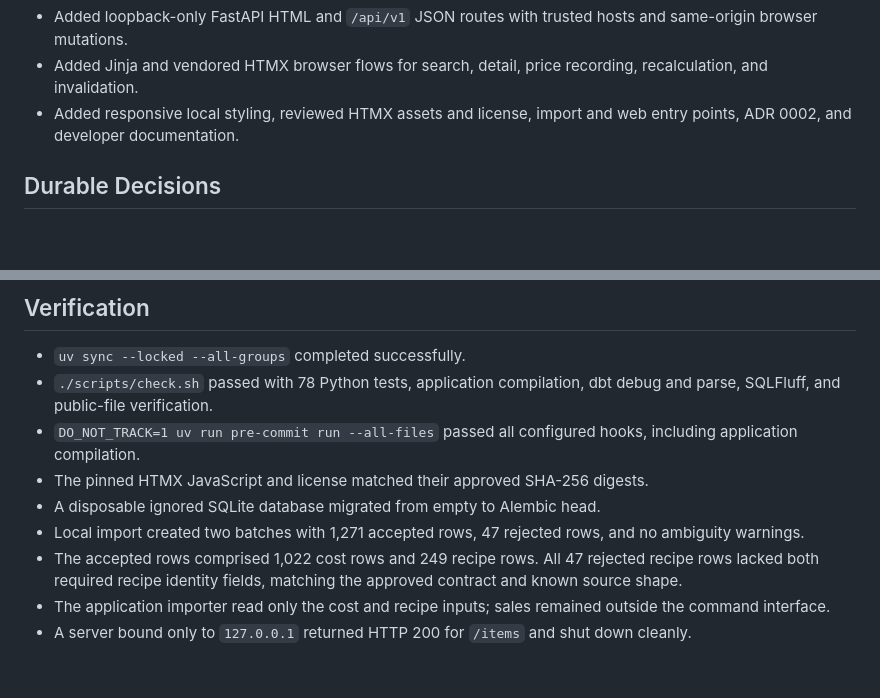
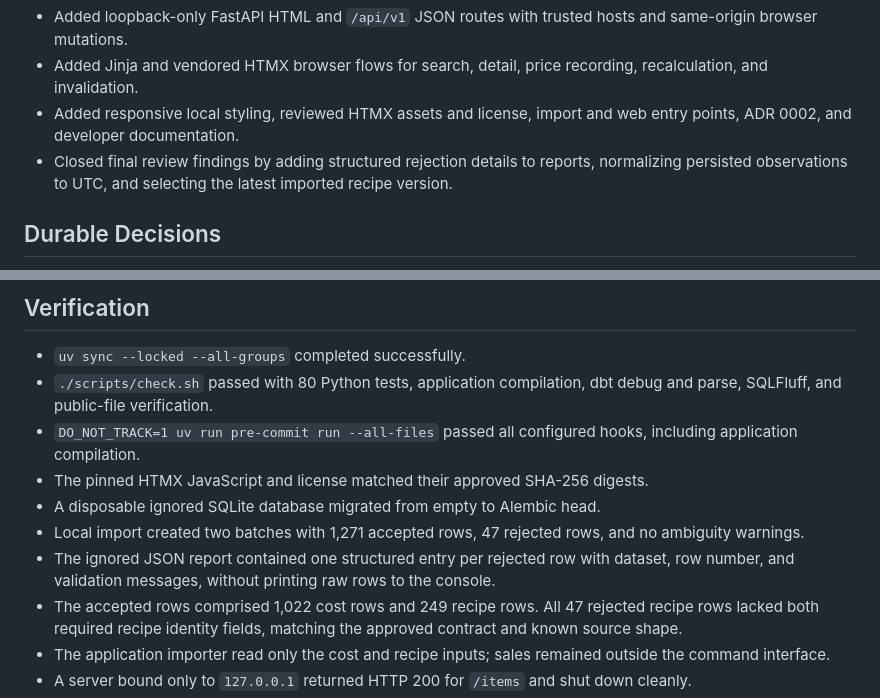
Before and after one commit to jinsoowhang/dofus-touch-economy-analytics, a Markdown page: notes/Session Notes 2026-08-21.md, 2 parts joined by grey strips. Rendered like a GitHub page; blank space fills up the shorter version.

Commit message:
docs: record final application review

```diff
--- a/notes/Session Notes 2026-08-21.md
+++ b/notes/Session Notes 2026-08-21.md
@@ -15,6 +15,7 @@ Completed and verified the approved local FastAPI item-search and price-tracking
 - Added loopback-only FastAPI HTML and `/api/v1` JSON routes with trusted hosts and same-origin browser mutations.
 - Added Jinja and vendored HTMX browser flows for search, detail, price recording, recalculation, and invalidation.
 - Added responsive local styling, reviewed HTMX assets and license, import and web entry points, ADR 0002, and developer documentation.
+- Closed final review findings by adding structured rejection details to reports, normalizing persisted observations to UTC, and selecting the latest imported recipe version.
 
 ## Durable Decisions
 
@@ -28,11 +29,12 @@ Completed and verified the approved local FastAPI item-search and price-tracking
 ## Verification
 
 - `uv sync --locked --all-groups` completed successfully.
-- `./scripts/check.sh` passed with 78 Python tests, application compilation, dbt debug and parse, SQLFluff, and public-file verification.
+- `./scripts/check.sh` passed with 80 Python tests, application compilation, dbt debug and parse, SQLFluff, and public-file verification.
 - `DO_NOT_TRACK=1 uv run pre-commit run --all-files` passed all configured hooks, including application compilation.
 - The pinned HTMX JavaScript and license matched their approved SHA-256 digests.
 - A disposable ignored SQLite database migrated from empty to Alembic head.
 - Local import created two batches with 1,271 accepted rows, 47 rejected rows, and no ambiguity warnings.
+- The ignored JSON report contained one structured entry per rejected row with dataset, row number, and validation messages, without printing raw rows to the console.
 - The accepted rows comprised 1,022 cost rows and 249 recipe rows. All 47 rejected recipe rows lacked both required recipe identity fields, matching the approved contract and known source shape.
 - The application importer read only the cost and recipe inputs; sales remained outside the command interface.
 - A server bound only to `127.0.0.1` returned HTTP 200 for `/items` and shut down cleanly.
```
